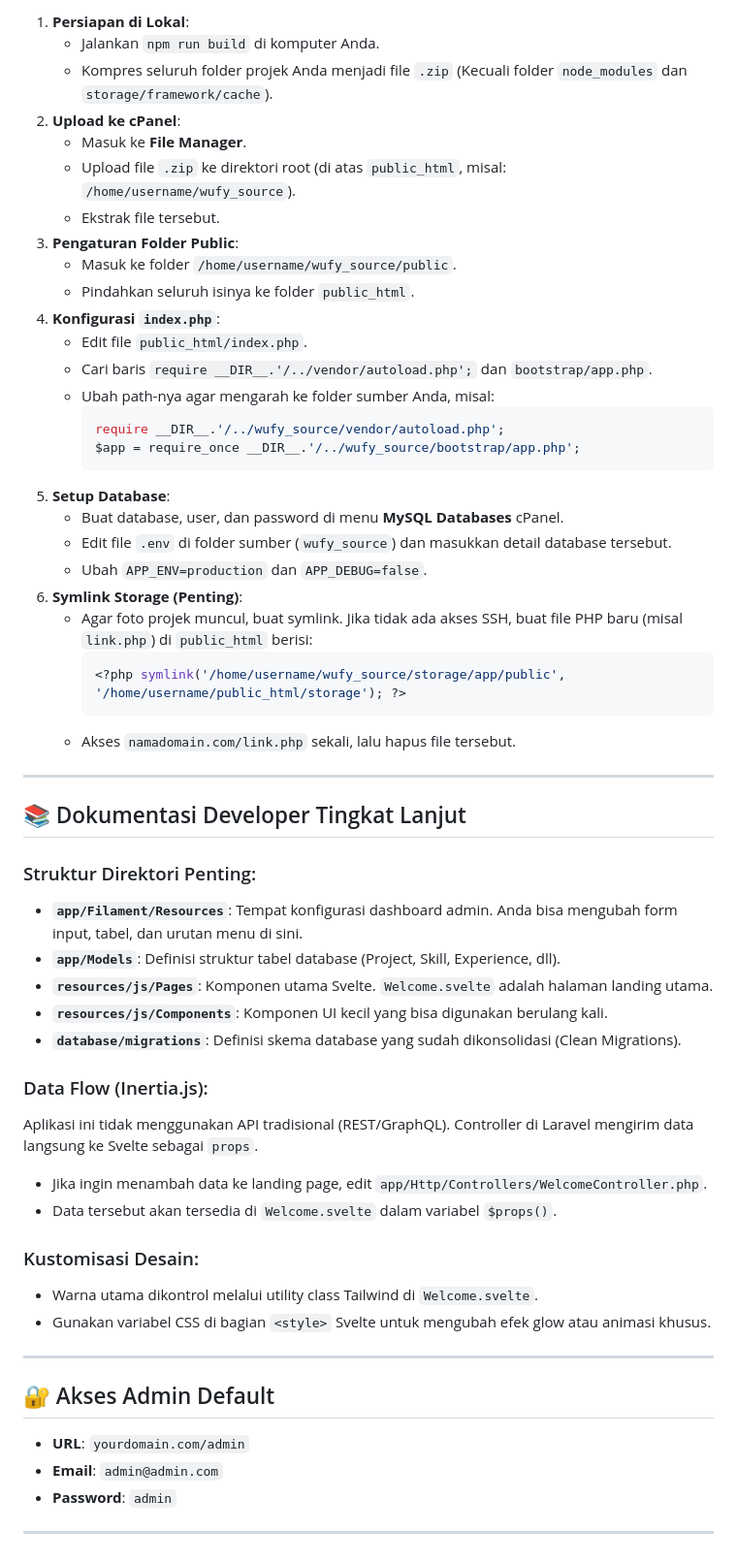
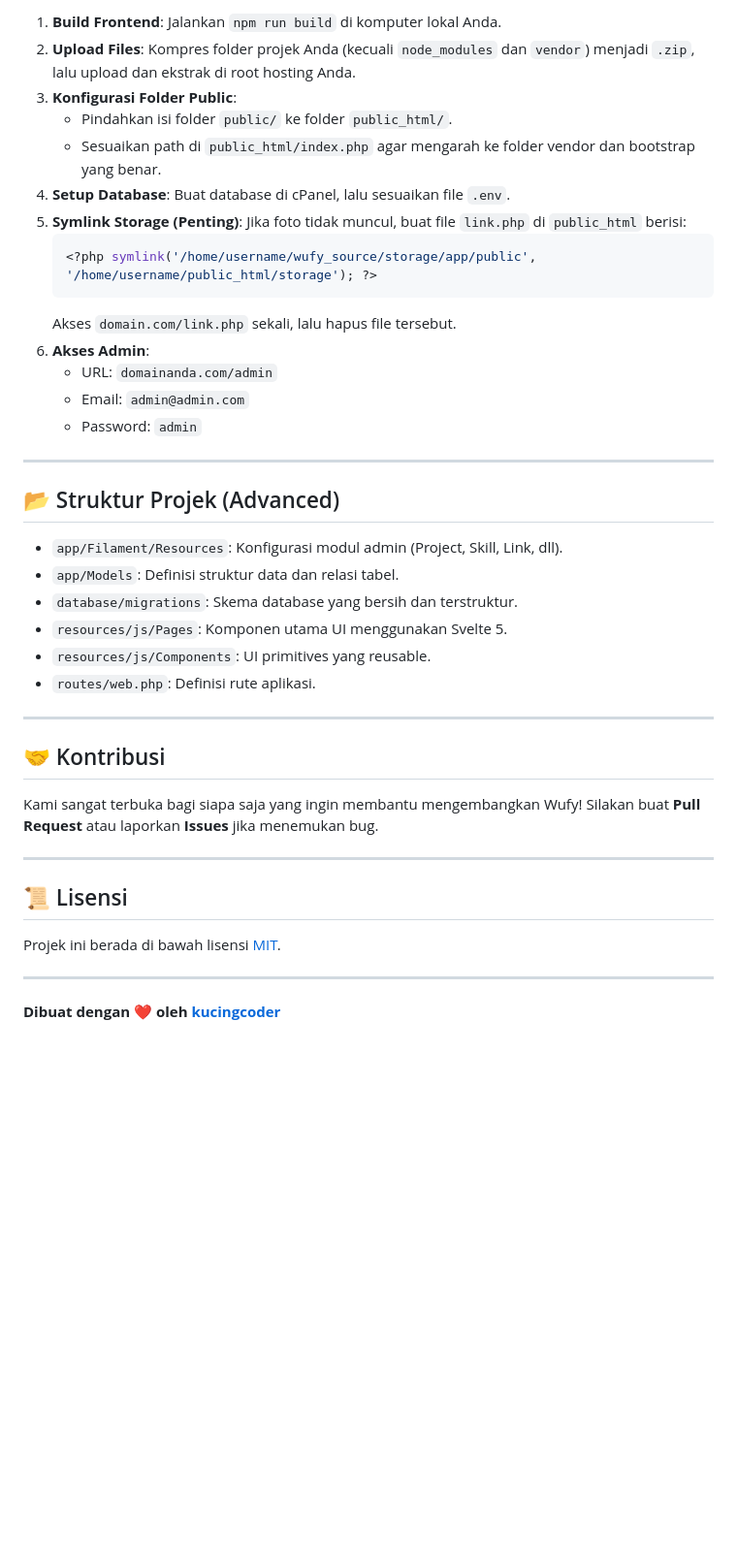
Before and after one commit to kucingcoder/wufy, a Markdown page: README.md, the part around one of its changes. Shown at 97% size. Drawn GitHub-style; blank space fills up the shorter version.

````diff
--- a/README.md
+++ b/README.md
@@ -71,58 +75,40 @@ Shared hosting biasanya tidak mendukung perintah terminal yang kompleks, jadi ik
 
-1. **Persiapan di Lokal**:
-   - Jalankan `npm run build` di komputer Anda.
-   - Kompres seluruh folder projek Anda menjadi file `.zip` (Kecuali folder `node_modules` dan `storage/framework/cache`).
-2. **Upload ke cPanel**:
-   - Masuk ke **File Manager**.
-   - Upload file `.zip` ke direktori root (di atas `public_html`, misal: `/home/username/wufy_source`).
-   - Ekstrak file tersebut.
-3. **Pengaturan Folder Public**:
-   - Masuk ke folder `/home/username/wufy_source/public`.
-   - Pindahkan seluruh isinya ke folder `public_html`.
-4. **Konfigurasi `index.php`**:
-   - Edit file `public_html/index.php`.
-   - Cari baris `require __DIR__.'/../vendor/autoload.php';` dan `bootstrap/app.php`.
-   - Ubah path-nya agar mengarah ke folder sumber Anda, misal:
-     ```php
-     require __DIR__.'/../wufy_source/vendor/autoload.php';
-     $app = require_once __DIR__.'/../wufy_source/bootstrap/app.php';
-     ```
-5. **Setup Database**:
-   - Buat database, user, dan password di menu **MySQL Databases** cPanel.
-   - Edit file `.env` di folder sumber (`wufy_source`) dan masukkan detail database tersebut.
-   - Ubah `APP_ENV=production` dan `APP_DEBUG=false`.
-6. **Symlink Storage (Penting)**:
-   - Agar foto projek muncul, buat symlink. Jika tidak ada akses SSH, buat file PHP baru (misal `link.php`) di `public_html` berisi:
-     ```php
-     <?php symlink('/home/username/wufy_source/storage/app/public', '/home/username/public_html/storage'); ?>
-     ```
-   - Akses `namadomain.com/link.php` sekali, lalu hapus file tersebut.
+1. **Build Frontend**: Jalankan `npm run build` di komputer lokal Anda.
+2. **Upload Files**: Kompres folder projek Anda (kecuali `node_modules` dan `vendor`) menjadi `.zip`, lalu upload dan ekstrak di root hosting Anda.
+3. **Konfigurasi Folder Public**:
+   - Pindahkan isi folder `public/` ke folder `public_html/`.
+   - Sesuaikan path di `public_html/index.php` agar mengarah ke folder vendor dan bootstrap yang benar.
+4. **Setup Database**: Buat database di cPanel, lalu sesuaikan file `.env`.
+5. **Symlink Storage (Penting)**: Jika foto tidak muncul, buat file `link.php` di `public_html` berisi:
+   ```php
+   <?php symlink('/home/username/wufy_source/storage/app/public', '/home/username/public_html/storage'); ?>
+   ```
+   Akses `domain.com/link.php` sekali, lalu hapus file tersebut.
+6. **Akses Admin**:
+   - URL: `domainanda.com/admin`
+   - Email: `admin@admin.com`
+   - Password: `admin`
 
 ---
 
-## 📚 Dokumentasi Developer Tingkat Lanjut
+## 📂 Struktur Projek (Advanced)
 
-### Struktur Direktori Penting:
-- **`app/Filament/Resources`**: Tempat konfigurasi dashboard admin. Anda bisa mengubah form input, tabel, dan urutan menu di sini.
-- **`app/Models`**: Definisi struktur tabel database (Project, Skill, Experience, dll).
-- **`resources/js/Pages`**: Komponen utama Svelte. `Welcome.svelte` adalah halaman landing utama.
-- **`resources/js/Components`**: Komponen UI kecil yang bisa digunakan berulang kali.
-- **`database/migrations`**: Definisi skema database yang sudah dikonsolidasi (Clean Migrations).
-
-### Data Flow (Inertia.js):
-Aplikasi ini tidak menggunakan API tradisional (REST/GraphQL). Controller di Laravel mengirim data langsung ke Svelte sebagai `props`.
-- Jika ingin menambah data ke landing page, edit `app/Http/Controllers/WelcomeController.php`.
-- Data tersebut akan tersedia di `Welcome.svelte` dalam variabel `$props()`.
-
-### Kustomisasi Desain:
-- Warna utama dikontrol melalui utility class Tailwind di `Welcome.svelte`.
-- Gunakan variabel CSS di bagian `<style>` Svelte untuk mengubah efek glow atau animasi khusus.
+- `app/Filament/Resources`: Konfigurasi modul admin (Project, Skill, Link, dll).
+- `app/Models`: Definisi struktur data dan relasi tabel.
+- `database/migrations`: Skema database yang bersih dan terstruktur.
+- `resources/js/Pages`: Komponen utama UI menggunakan Svelte 5.
+- `resources/js/Components`: UI primitives yang reusable.
+- `routes/web.php`: Definisi rute aplikasi.
 
 ---
 
-## 🔐 Akses Admin Default
-- **URL**: `yourdomain.com/admin`
-- **Email**: `admin@admin.com`
-- **Password**: `admin`
+## 🤝 Kontribusi
+Kami sangat terbuka bagi siapa saja yang ingin membantu mengembangkan Wufy! Silakan buat **Pull Request** atau laporkan **Issues** jika menemukan bug.
 
 ---
+
+## 📜 Lisensi
+Projek ini berada di bawah lisensi [MIT](LICENSE).
+
+---
+**Dibuat dengan ❤️ oleh [kucingcoder](https://github.com/kucingcoder)**
````
Also changed, not shown: other parts of README.md (+44 -40 lines).
